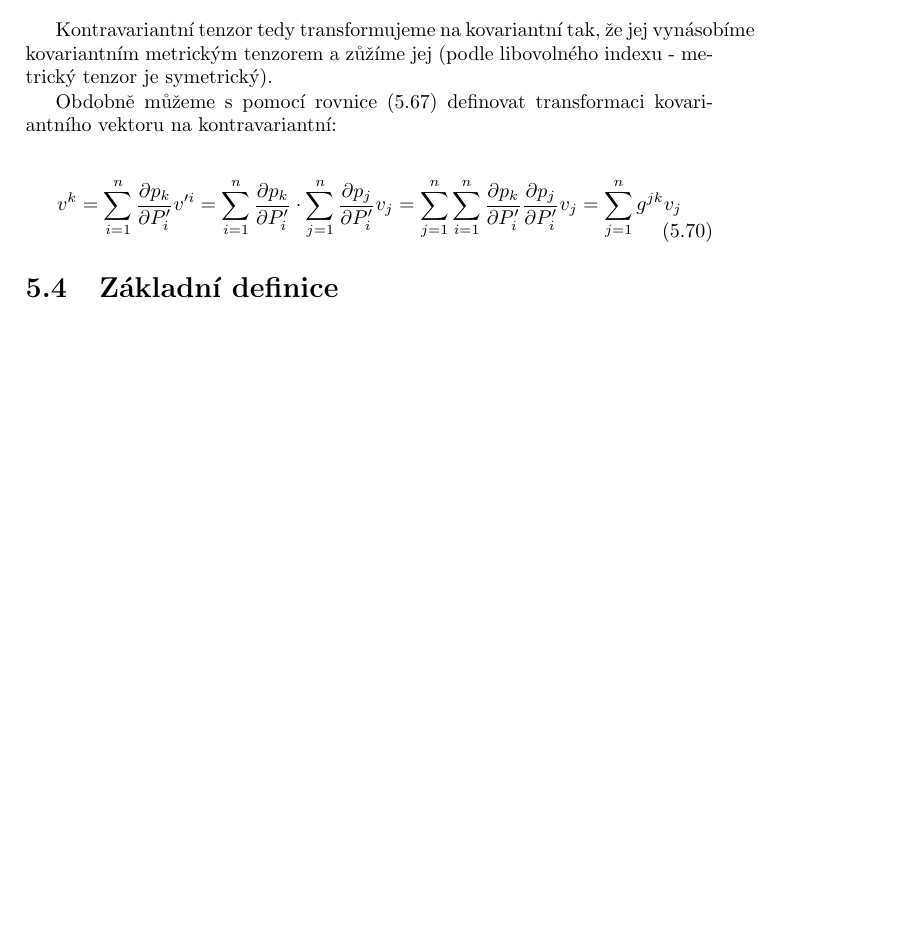
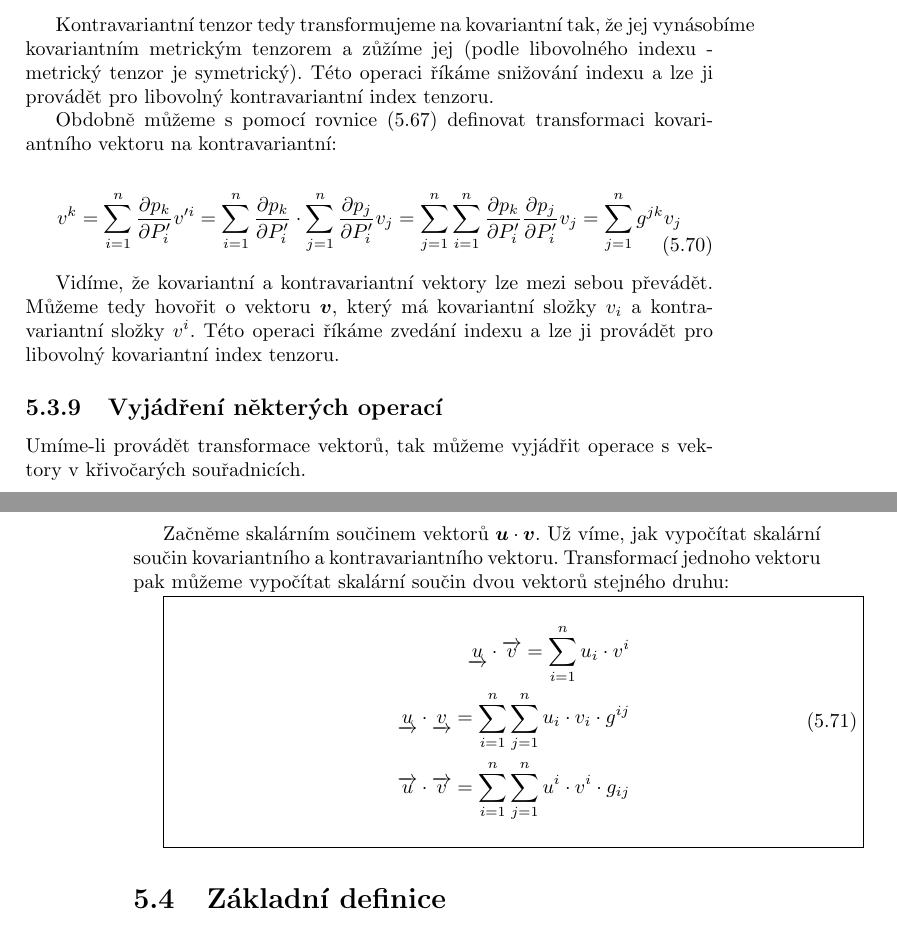
Before and after one commit to LezakPetr/poisson, a LaTeX thesis (poisson.tex, which reads ch_popis_velicin_v_prostoru.tex): part of page 31 of 73 before the commit and two parts of pages 31 and 32 of 73 after it, the two joined at a grey line, cut so that both start at the same text, the shorter picture padded with empty space. Compiled offline with pdfLaTeX.

Commit message:
Vyhadreni skalarniho soucinu vektoru stejneho typu

```diff
--- a/ch_popis_velicin_v_prostoru.tex
+++ b/ch_popis_velicin_v_prostoru.tex
@@ -830,7 +830,7 @@ v_l = \sum_{i=1}^n \frac{\partial p'_i}{\partial P_l} \cdot v'_i = \sum_{i=1}^n
 \end{split}
 \end{equation}
 
-Kontravariantní tenzor tedy transformujeme na kovariantní tak, že jej vynásobíme kovariantním metrickým tenzorem a~zůžíme jej (podle libovolného indexu - metrický tenzor je symetrický).
+Kontravariantní tenzor tedy transformujeme na kovariantní tak, že jej vynásobíme kovariantním metrickým tenzorem a~zůžíme jej (podle libovolného indexu - metrický tenzor je symetrický). Této operaci říkáme snižování indexu a~lze ji provádět pro libovolný kontravariantní index tenzoru.
 
 Obdobně můžeme s~pomocí rovnice~\eqref{eq:transformace_kontravariantniho_vektoru_z_kartezske_soustavy} definovat transformaci kovariantního vektoru na kontravariantní:
 
@@ -840,6 +840,23 @@ v^k = \sum_{i=1}^n \frac{\partial p_k}{\partial P'_i} v'^i = \sum_{i=1}^n \frac{
 \end{split}
 \end{equation}
 
+Vidíme, že kovariantní a~kontravariantní vektory lze mezi sebou převádět. Můžeme tedy hovořit o~vektoru \(\vect{v}\), který má kovariantní složky \(v_i\) a~kontravariantní složky \(v^i\). Této operaci říkáme zvedání indexu a~lze ji provádět pro libovolný kovariantní index tenzoru.
+
+\subsection{Vyjádření některých operací}
+
+Umíme-li provádět transformace vektorů, tak můžeme vyjádřit operace s~vektory v~křivočarých souřadnicích.
+
+Začněme skalárním součinem vektorů \(\vect{u} \cdot \vect{v}\). Už víme, jak vypočítat skalární součin kovariantního a~kontravariantního vektoru. Transformací jednoho vektoru pak můžeme vypočítat skalární součin dvou vektorů stejného druhu:
+
+\begin{fact}
+\begin{equation}
+\begin{split}
+\kovarvect{u} \cdot \kontravect{v} = \sum_{i=1}^n u_i \cdot v^i \\
+\kovarvect{u} \cdot \kovarvect{v} = \sum_{i=1}^n \sum_{j=1}^n u_i \cdot v_i \cdot g^{ij} \\
+\kontravect{u} \cdot \kontravect{v} = \sum_{i=1}^n \sum_{j=1}^n u^i \cdot v^i \cdot g_{ij}
+\end{split}
+\end{equation}
+\end{fact}
 
 
 
```
